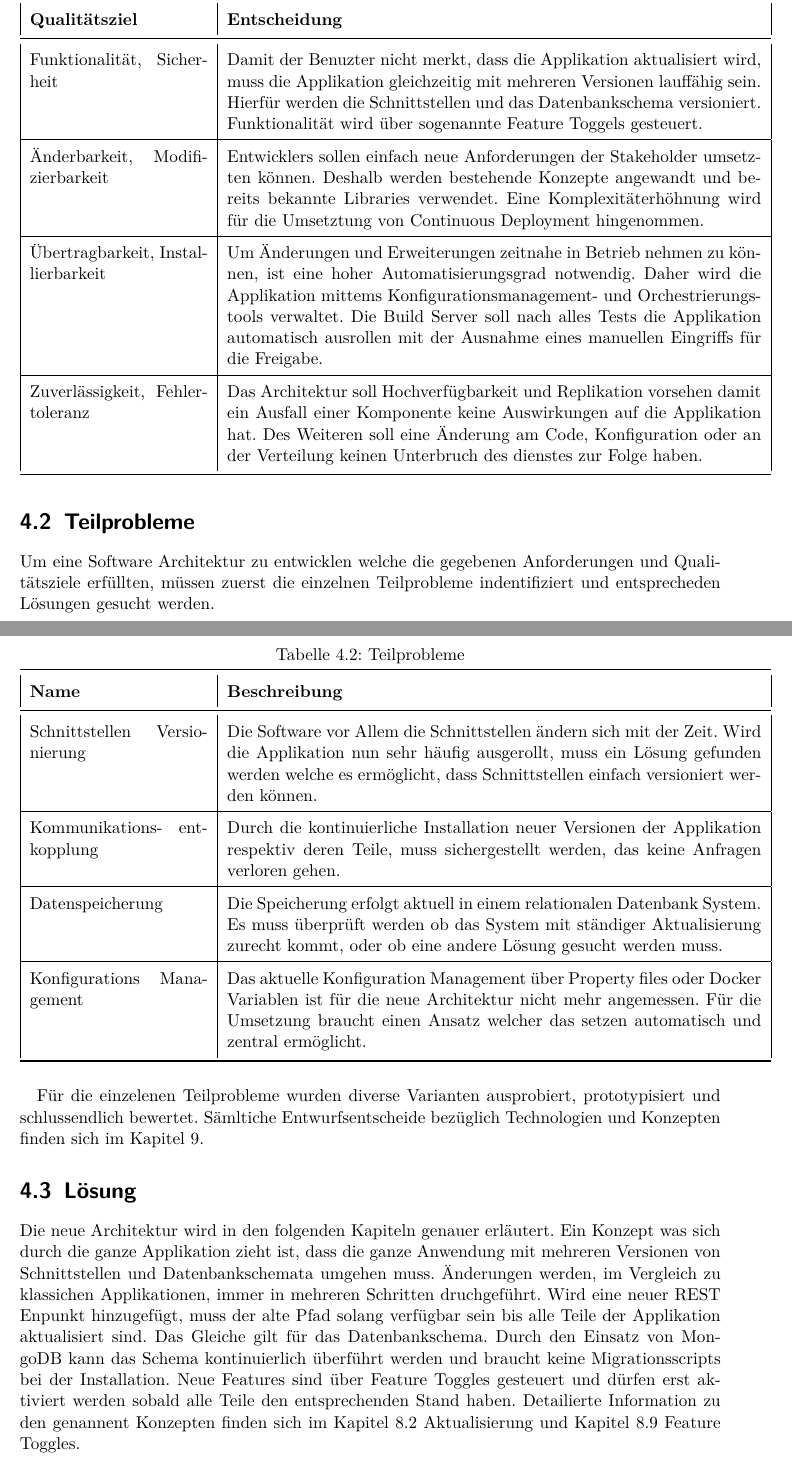
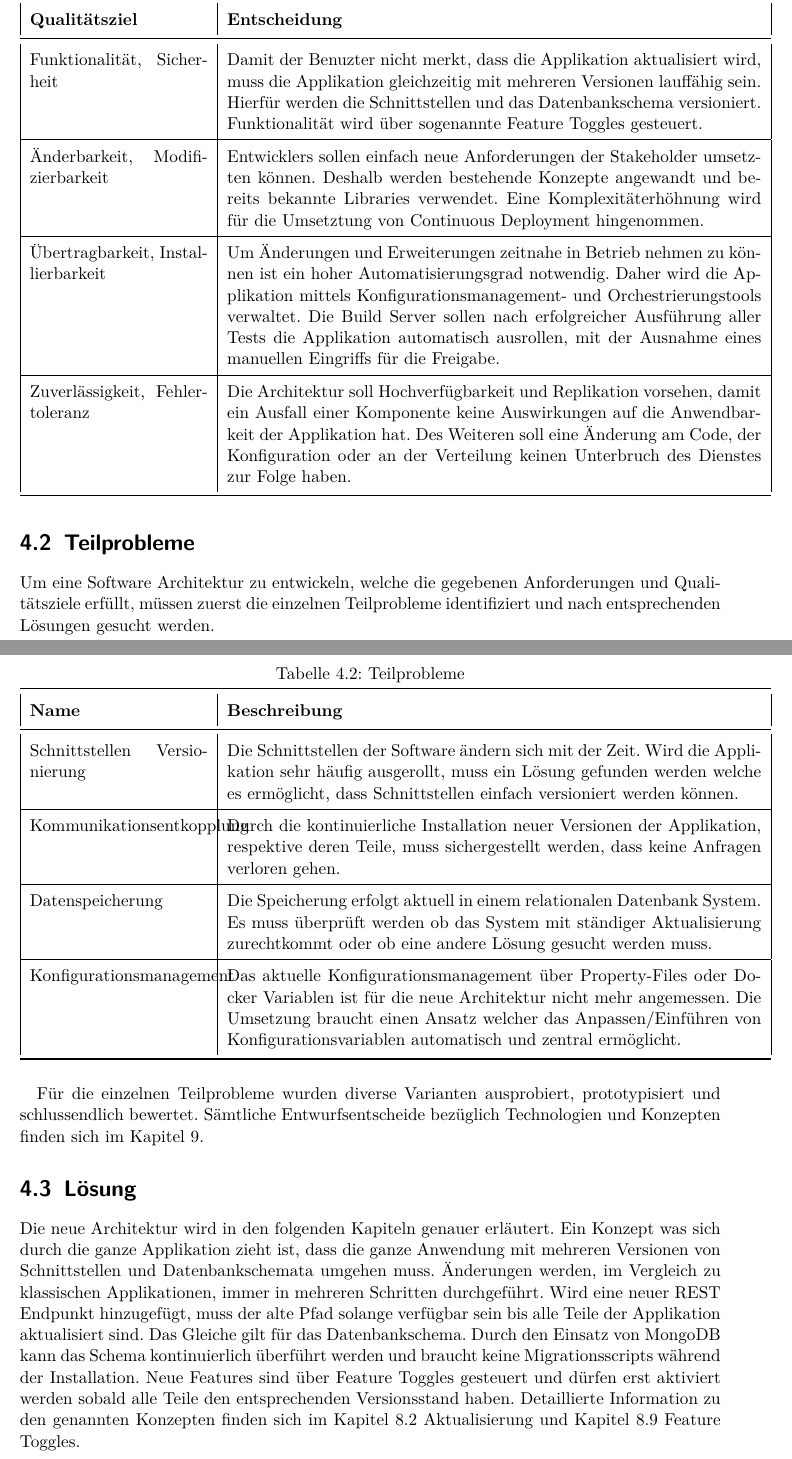
Before and after one commit to effusion/masterthesis, a LaTeX document (sad/arc42-template.tex, which reads sad/loesungsstrategie.tex): two parts of pages 16 and 17 of 57, joined at a grey line, cut so that both start at the same text. Compiled offline with pdfLaTeX.

Commit message:
Review Kapitel 4

```diff
--- a/sad/loesungsstrategie.tex
+++ b/sad/loesungsstrategie.tex
@@ -11,17 +11,17 @@ Anhand der nicht funktionalen Anforderungen und den Qualitätszielen, wurden fol
 		\toprule
 		{\textbf{Qualitätsziel}} & {\textbf{Entscheidung}} \\
 		\midrule
-		Funktionalität, Sicherheit &  Damit der Benuzter nicht merkt, dass die Applikation aktualisiert wird, muss die Applikation gleichzeitig mit mehreren Versionen lauffähig sein. Hierfür werden die Schnittstellen und das Datenbankschema versioniert. Funktionalität wird über sogenannte Feature Toggels gesteuert.\\ \hline
+		Funktionalität, Sicherheit &  Damit der Benuzter nicht merkt, dass die Applikation aktualisiert wird, muss die Applikation gleichzeitig mit mehreren Versionen lauffähig sein. Hierfür werden die Schnittstellen und das Datenbankschema versioniert. Funktionalität wird über sogenannte Feature Toggles gesteuert.\\ \hline
 		Änderbarkeit, Modifizierbarkeit & Entwicklers sollen einfach neue Anforderungen der Stakeholder umsetzten können. Deshalb werden bestehende Konzepte angewandt und bereits bekannte Libraries verwendet. Eine Komplexitäterhöhnung wird für die Umsetztung von Continuous Deployment hingenommen. \\ \hline
-		Übertragbarkeit, Installierbarkeit &  Um Änderungen und Erweiterungen zeitnahe in Betrieb nehmen zu können, ist eine hoher Automatisierungsgrad notwendig. Daher wird die Applikation mittems Konfigurationsmanagement- und Orchestrierungstools verwaltet. Die Build Server soll nach alles Tests die Applikation automatisch ausrollen mit der Ausnahme eines manuellen Eingriffs für die Freigabe.\\ \hline
-		Zuverlässigkeit, Fehlertoleranz &  Das Architektur soll Hochverfügbarkeit und Replikation vorsehen damit ein Ausfall einer Komponente keine Auswirkungen auf die Applikation hat. Des Weiteren soll eine Änderung am Code, Konfiguration oder an der Verteilung keinen Unterbruch des dienstes zur Folge haben.\\
+		Übertragbarkeit, Installierbarkeit &  Um Änderungen und Erweiterungen zeitnahe in Betrieb nehmen zu können ist ein hoher Automatisierungsgrad notwendig. Daher wird die Applikation mittels Konfigurationsmanagement- und Orchestrierungstools verwaltet. Die Build Server sollen nach erfolgreicher Ausführung aller Tests die Applikation automatisch ausrollen, mit der Ausnahme eines manuellen Eingriffs für die Freigabe.\\ \hline
+		Zuverlässigkeit, Fehlertoleranz &  Die Architektur soll Hochverfügbarkeit und Replikation vorsehen, damit ein Ausfall einer Komponente keine Auswirkungen auf die Anwendbarkeit der Applikation hat. Des Weiteren soll eine Änderung am Code, der Konfiguration oder an der Verteilung keinen Unterbruch des Dienstes zur Folge haben.\\
 		\bottomrule
 	\end{tabular}
 \end{table}
 
 \section{Teilprobleme}
 
-Um eine Software Architektur zu entwicklen welche die gegebenen Anforderungen und Qualitätsziele erfüllten, müssen zuerst die einzelnen Teilprobleme indentifiziert und entsprecheden Lösungen gesucht werden.
+Um eine Software Architektur zu entwickeln, welche die gegebenen Anforderungen und Qualitätsziele erfüllt, müssen zuerst die einzelnen Teilprobleme identifiziert und nach entsprechenden Lösungen gesucht werden.
 
 \begin{table}[H]
 	\centering
@@ -30,17 +30,17 @@ Um eine Software Architektur zu entwicklen welche die gegebenen Anforderungen un
 		\toprule
 		{\textbf{Name}} & {\textbf{Beschreibung}} \\
 		\midrule
-		Schnittstellen Versionierung & Die Software vor Allem die Schnittstellen ändern sich mit der Zeit. Wird die Applikation nun sehr häufig ausgerollt, muss ein Lösung gefunden werden welche es ermöglicht, dass Schnittstellen einfach versioniert werden können.\\ \hline
-		Kommunikations- entkopplung &  Durch die kontinuierliche Installation neuer Versionen der Applikation respektiv deren Teile, muss sichergestellt werden, das keine Anfragen verloren gehen.\\ \hline
-		Datenspeicherung &  Die Speicherung erfolgt aktuell in einem relationalen Datenbank System. Es muss überprüft werden ob das System mit ständiger Aktualisierung zurecht kommt, oder ob eine andere Lösung gesucht werden muss.\\ \hline
-		Konfigurations Management & Das aktuelle Konfiguration Management über Property files oder Docker Variablen ist für die neue Architektur nicht mehr angemessen. Für die Umsetzung braucht einen Ansatz welcher das setzen automatisch und zentral ermöglicht. \\
+		Schnittstellen Versionierung & Die Schnittstellen der Software ändern sich mit der Zeit. Wird die Applikation sehr häufig ausgerollt, muss ein Lösung gefunden werden welche es ermöglicht, dass Schnittstellen einfach versioniert werden können.\\ \hline
+		Kommunikationsentkopplung &  Durch die kontinuierliche Installation neuer Versionen der Applikation, respektive deren Teile, muss sichergestellt werden, dass keine Anfragen verloren gehen.\\ \hline
+		Datenspeicherung &  Die Speicherung erfolgt aktuell in einem relationalen Datenbank System. Es muss überprüft werden ob das System mit ständiger Aktualisierung zurechtkommt oder ob eine andere Lösung gesucht werden muss.\\ \hline
+		Konfigurationsmanagement & Das aktuelle Konfigurationsmanagement über Property-Files oder Docker Variablen ist für die neue Architektur nicht mehr angemessen. Die Umsetzung braucht einen Ansatz welcher das Anpassen/Einführen von Konfigurationsvariablen automatisch und zentral ermöglicht. \\
 		\bottomrule
 	\end{tabular}
 \end{table}
 
-Für die einzelenen Teilprobleme wurden diverse Varianten ausprobiert, prototypisiert und schlussendlich bewertet. Sämltiche Entwurfsentscheide bezüglich Technologien und Konzepten finden sich im Kapitel \ref{entwurfsentscheidungen}.
+Für die einzelnen Teilprobleme wurden diverse Varianten ausprobiert, prototypisiert und schlussendlich bewertet. Sämtliche Entwurfsentscheide bezüglich Technologien und Konzepten finden sich im Kapitel \ref{entwurfsentscheidungen}.
 
 \section{Lösung}
 
-Die neue Architektur wird in den folgenden Kapiteln genauer erläutert. Ein Konzept was sich durch die ganze Applikation zieht ist, dass die ganze Anwendung mit mehreren Versionen von Schnittstellen und Datenbankschemata umgehen muss. Änderungen werden, im Vergleich zu klassichen Applikationen, immer in mehreren Schritten druchgeführt. Wird eine neuer REST Enpunkt hinzugefügt, muss der alte Pfad solang verfügbar sein bis alle Teile der Applikation aktualisiert sind. Das Gleiche gilt für das Datenbankschema. Durch den Einsatz von MongoDB kann das Schema kontinuierlich überführt werden und braucht keine Migrationsscripts bei der Installation. Neue Features sind über Feature Toggles gesteuert und dürfen erst aktiviert werden sobald alle Teile den entsprechenden Stand haben. Detailierte Information zu den genannent Konzepten finden sich im Kapitel \ref{software-update} Aktualisierung und Kapitel \ref{toggles} Feature Toggles.
+Die neue Architektur wird in den folgenden Kapiteln genauer erläutert. Ein Konzept was sich durch die ganze Applikation zieht ist, dass die ganze Anwendung mit mehreren Versionen von Schnittstellen und Datenbankschemata umgehen muss. Änderungen werden, im Vergleich zu klassischen Applikationen, immer in mehreren Schritten durchgeführt. Wird eine neuer REST Endpunkt hinzugefügt, muss der alte Pfad solange verfügbar sein bis alle Teile der Applikation aktualisiert sind. Das Gleiche gilt für das Datenbankschema. Durch den Einsatz von MongoDB kann das Schema kontinuierlich überführt werden und braucht keine Migrationsscripts während der Installation. Neue Features sind über Feature Toggles gesteuert und dürfen erst aktiviert werden sobald alle Teile den entsprechenden Versionsstand haben. Detaillierte Information zu den genannten Konzepten finden sich im Kapitel \ref{software-update} Aktualisierung und Kapitel \ref{toggles} Feature Toggles.
 \newpage
```
Also changed, not shown: sad/loesungsstrategie.tex (2 more changed lines).
